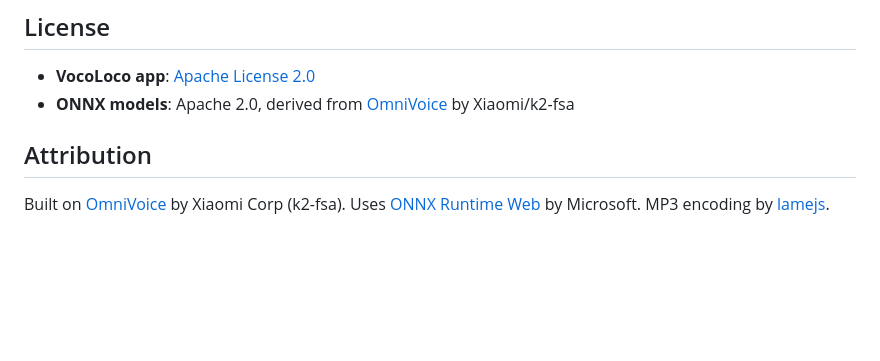
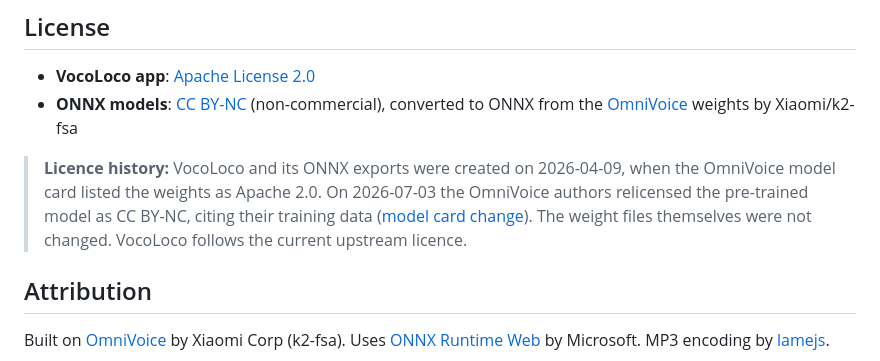
Before and after one commit to Magkino/vocoloco_tts, a Markdown page: README.md, the part around the change. Rendered like a GitHub page; blank space fills up the shorter version.

Commit message:
Update model licence to CC BY-NC, note upstream relicensing
- OmniVoice relicensed its pre-trained weights from Apache 2.0 to
  CC BY-NC on 2026-07-03, after VocoLoco and its ONNX exports were
  created (2026-04-09); README states the current licence and dates

```diff
--- a/README.md
+++ b/README.md
@@ -121,7 +121,9 @@ Once models are cached, no network requests are made during synthesis.
 ## License
 
 - **VocoLoco app**: [Apache License 2.0](LICENSE)
-- **ONNX models**: Apache 2.0, derived from [OmniVoice](https://github.com/k2-fsa/OmniVoice) by Xiaomi/k2-fsa
+- **ONNX models**: [CC BY-NC](https://huggingface.co/k2-fsa/OmniVoice#license) (non-commercial), converted to ONNX from the [OmniVoice](https://github.com/k2-fsa/OmniVoice) weights by Xiaomi/k2-fsa
+
+> **Licence history:** VocoLoco and its ONNX exports were created on 2026-04-09, when the OmniVoice model card listed the weights as Apache 2.0. On 2026-07-03 the OmniVoice authors relicensed the pre-trained model as CC BY-NC, citing their training data ([model card change](https://huggingface.co/k2-fsa/OmniVoice/commit/c5fdb5ccb189668d56333f77ba2629f4cd7535f4)). The weight files themselves were not changed. VocoLoco follows the current upstream licence.
 
 ## Attribution
 
```
